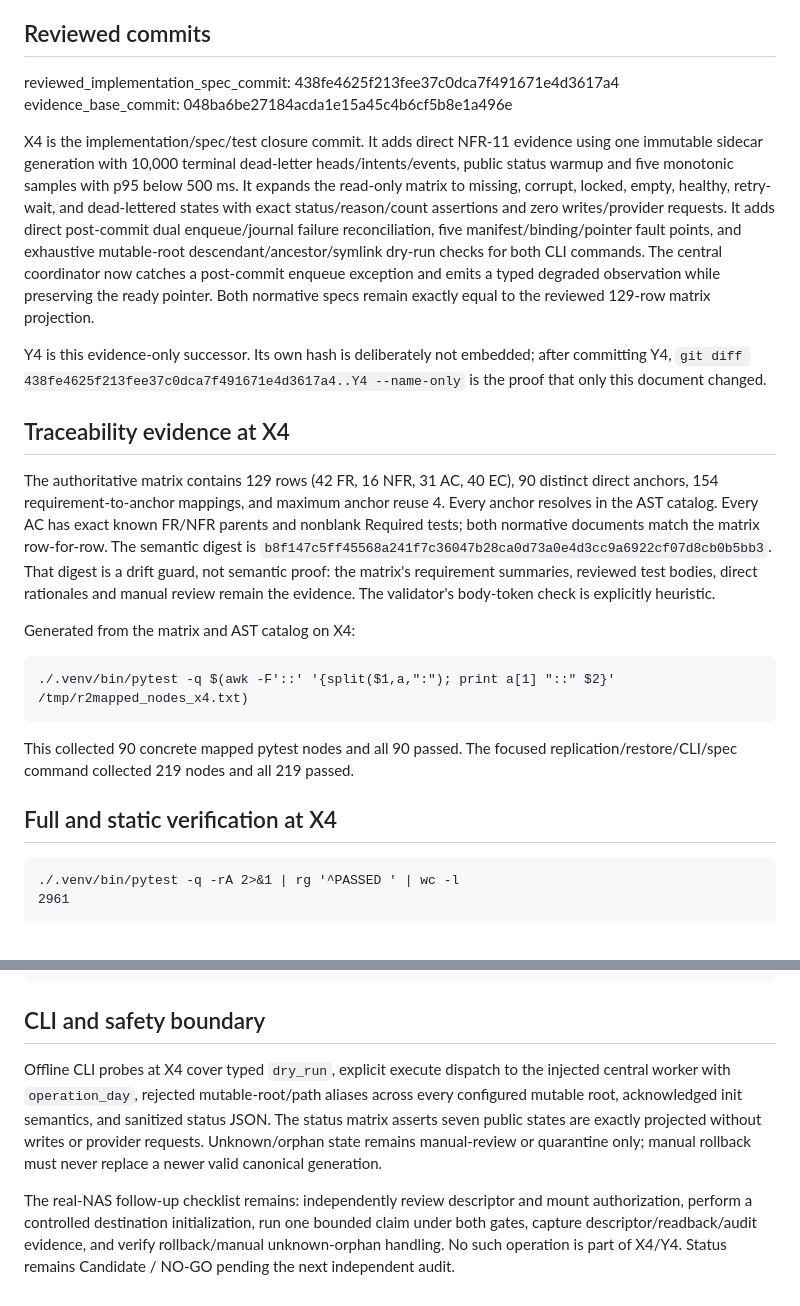
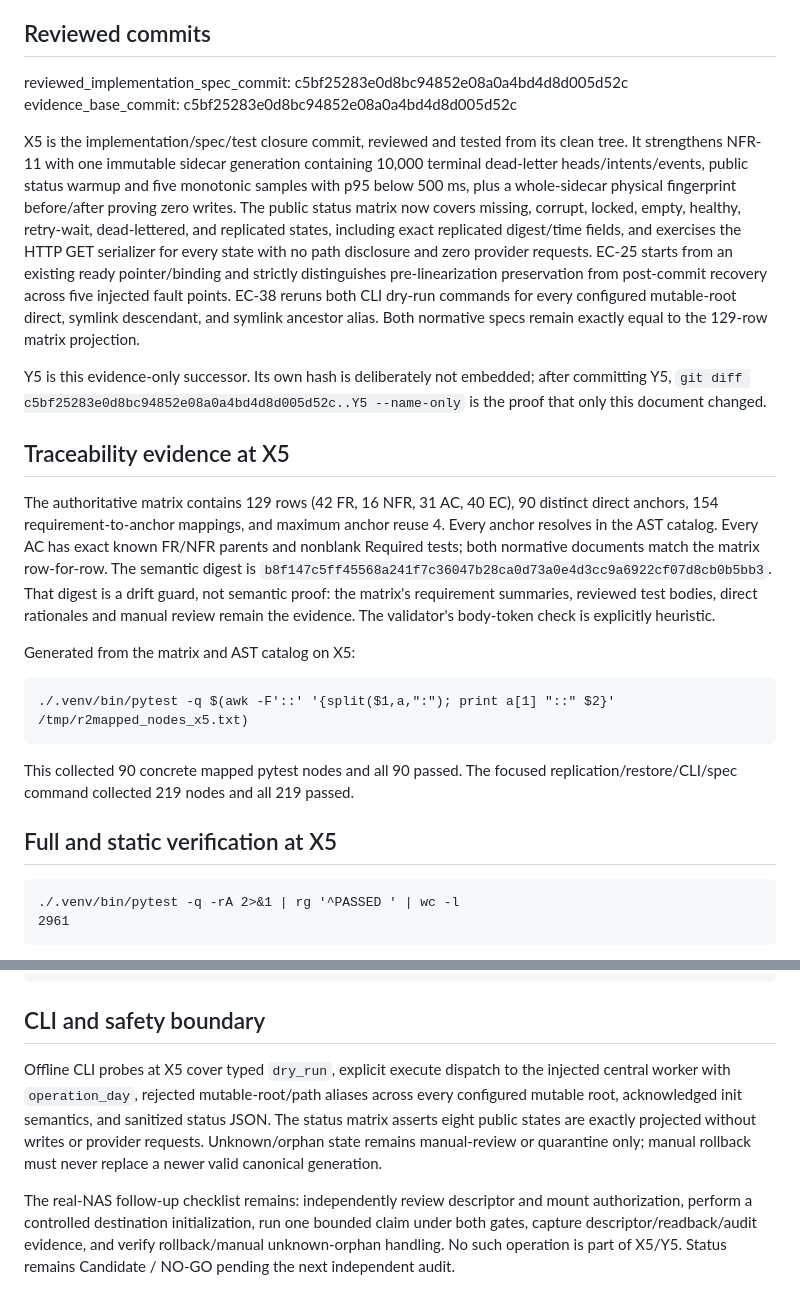
Before and after one commit to fengpengliu95-code/Stock-eva, a Markdown page: docs/acceptance/r2f4-3-replication-rc-evidence.md, 2 parts joined by grey strips. Drawn GitHub-style.

Commit message:
docs: record R2-F4.3 X5 acceptance evidence

```diff
--- a/docs/acceptance/r2f4-3-replication-rc-evidence.md
+++ b/docs/acceptance/r2f4-3-replication-rc-evidence.md
@@ -7,27 +7,29 @@ LaunchAgent installation, or production operation occurred.
 
 ## Reviewed commits
 
-reviewed_implementation_spec_commit: 438fe4625f213fee37c0dca7f491671e4d3617a4
-evidence_base_commit: 048ba6be27184acda1e15a45c4b6cf5b8e1a496e
+reviewed_implementation_spec_commit: c5bf25283e0d8bc94852e08a0a4bd4d8d005d52c
+evidence_base_commit: c5bf25283e0d8bc94852e08a0a4bd4d8d005d52c
 
-X4 is the implementation/spec/test closure commit. It adds direct NFR-11
-evidence using one immutable sidecar generation with 10,000 terminal
-dead-letter heads/intents/events, public status warmup and five monotonic
-samples with p95 below 500 ms. It expands the read-only matrix to missing,
-corrupt, locked, empty, healthy, retry-wait, and dead-lettered states with
-exact status/reason/count assertions and zero writes/provider requests. It
-adds direct post-commit dual enqueue/journal failure reconciliation, five
-manifest/binding/pointer fault points, and exhaustive mutable-root
-descendant/ancestor/symlink dry-run checks for both CLI commands. The central
-coordinator now catches a post-commit enqueue exception and emits a typed
-degraded observation while preserving the ready pointer. Both normative specs
-remain exactly equal to the reviewed 129-row matrix projection.
+X5 is the implementation/spec/test closure commit, reviewed and tested from
+its clean tree. It strengthens NFR-11 with one immutable sidecar generation
+containing 10,000 terminal dead-letter heads/intents/events, public status
+warmup and five monotonic samples with p95 below 500 ms, plus a whole-sidecar
+physical fingerprint before/after proving zero writes. The public status
+matrix now covers missing, corrupt, locked, empty, healthy, retry-wait,
+dead-lettered, and replicated states, including exact replicated digest/time
+fields, and exercises the HTTP GET serializer for every state with no path
+disclosure and zero provider requests. EC-25 starts from an existing ready
+pointer/binding and strictly distinguishes pre-linearization preservation from
+post-commit recovery across five injected fault points. EC-38 reruns both CLI
+dry-run commands for every configured mutable-root direct, symlink descendant,
+and symlink ancestor alias. Both normative specs remain exactly equal to the
+129-row matrix projection.
 
-Y4 is this evidence-only successor. Its own hash is deliberately not embedded;
-after committing Y4, `git diff 438fe4625f213fee37c0dca7f491671e4d3617a4..Y4
+Y5 is this evidence-only successor. Its own hash is deliberately not embedded;
+after committing Y5, `git diff c5bf25283e0d8bc94852e08a0a4bd4d8d005d52c..Y5
 --name-only` is the proof that only this document changed.
 
-## Traceability evidence at X4
+## Traceability evidence at X5
 
 The authoritative matrix contains 129 rows (42 FR, 16 NFR, 31 AC, 40 EC),
 90 distinct direct anchors, 154 requirement-to-anchor mappings, and maximum
@@ -39,14 +41,14 @@ That digest is a drift guard, not semantic proof: the matrix's requirement
 summaries, reviewed test bodies, direct rationales and manual review remain
 the evidence. The validator's body-token check is explicitly heuristic.
 
-Generated from the matrix and AST catalog on X4:
+Generated from the matrix and AST catalog on X5:
 
-    ./.venv/bin/pytest -q $(awk -F'::' '{split($1,a,":"); print a[1] "::" $2}' /tmp/r2mapped_nodes_x4.txt)
+    ./.venv/bin/pytest -q $(awk -F'::' '{split($1,a,":"); print a[1] "::" $2}' /tmp/r2mapped_nodes_x5.txt)
 
 This collected 90 concrete mapped pytest nodes and all 90 passed. The focused
 replication/restore/CLI/spec command collected 219 nodes and all 219 passed.
 
-## Full and static verification at X4
+## Full and static verification at X5
 
     ./.venv/bin/pytest -q -rA 2>&1 | rg '^PASSED ' | wc -l
     2961
@@ -70,10 +72,10 @@ failure.
 
 ## CLI and safety boundary
 
-Offline CLI probes at X4 cover typed `dry_run`, explicit execute dispatch to
+Offline CLI probes at X5 cover typed `dry_run`, explicit execute dispatch to
 the injected central worker with `operation_day`, rejected mutable-root/path
 aliases across every configured mutable root, acknowledged init semantics,
-and sanitized status JSON. The status matrix asserts seven public states are
+and sanitized status JSON. The status matrix asserts eight public states are
 exactly projected without writes or provider requests. Unknown/orphan state
 remains manual-review or quarantine only; manual rollback must never replace
 a newer valid canonical generation.
@@ -82,4 +84,4 @@ The real-NAS follow-up checklist remains: independently review descriptor and
 mount authorization, perform a controlled destination initialization, run one
 bounded claim under both gates, capture descriptor/readback/audit evidence,
 and verify rollback/manual unknown-orphan handling. No such operation is part
-of X4/Y4. Status remains Candidate / NO-GO pending the next independent audit.
+of X5/Y5. Status remains Candidate / NO-GO pending the next independent audit.
```
